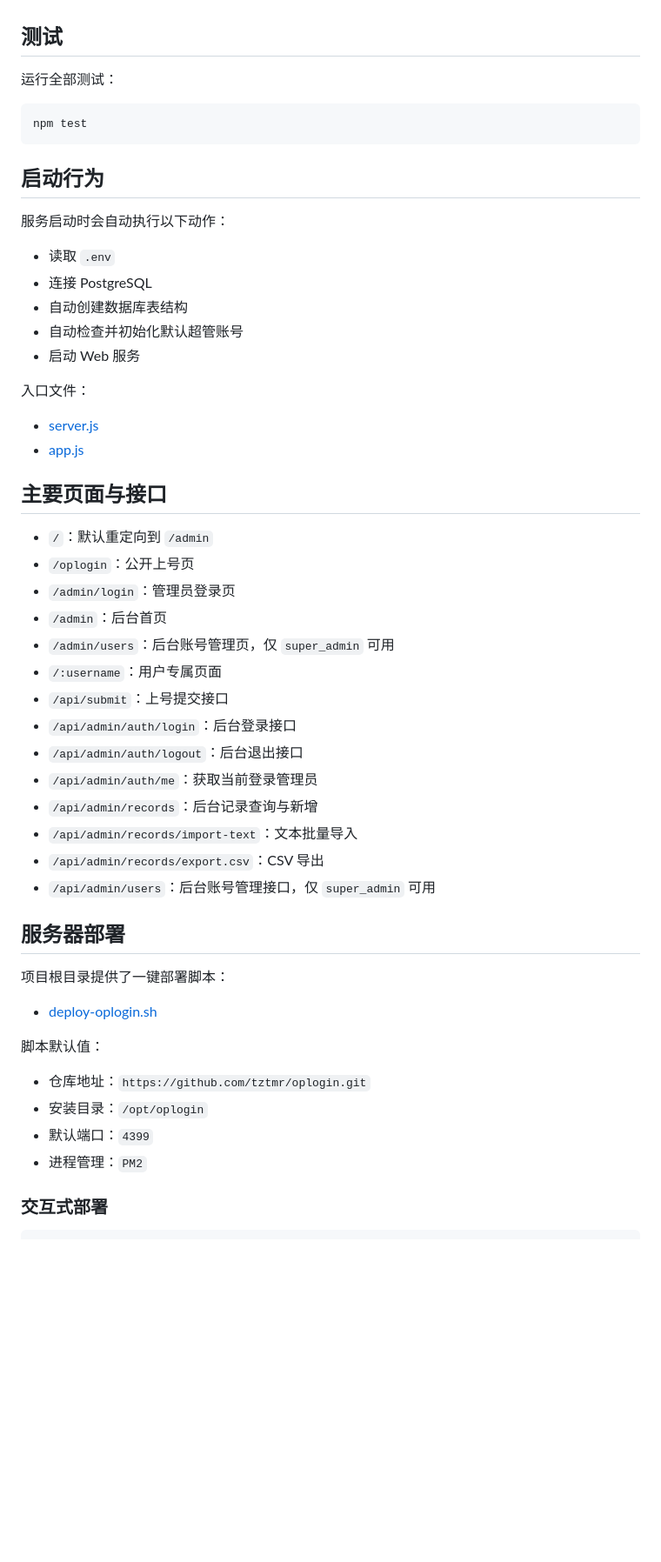
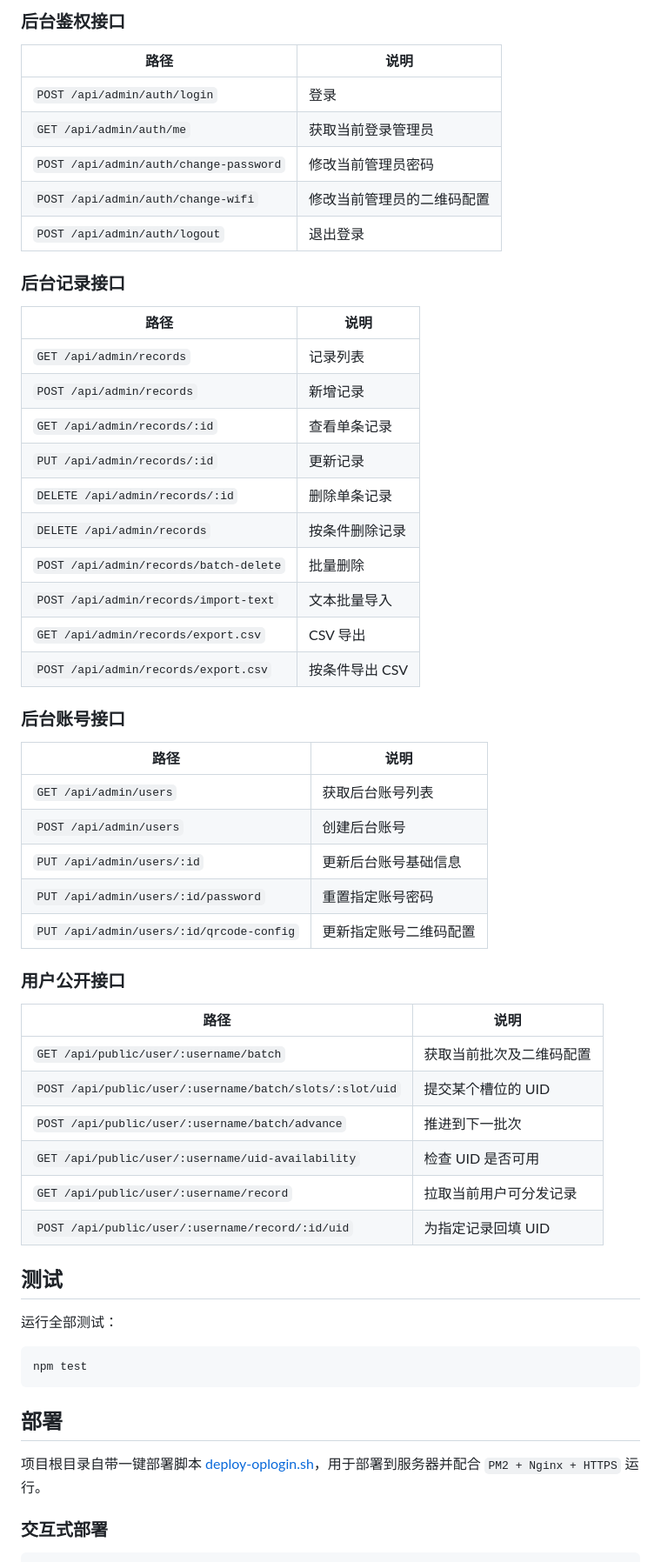
Before and after one commit to tztmr/oplogin, a Markdown page: README.md, the part around one of its changes. Shown at 87% size. GitHub-like rendering; blank space fills up the shorter version.

````diff
--- a/README.md
+++ b/README.md
@@ -119,3 +208,48 @@ npm start
+### 后台鉴权接口
+
+| 路径 | 说明 |
+| --- | --- |
+| `POST /api/admin/auth/login` | 登录 |
+| `GET /api/admin/auth/me` | 获取当前登录管理员 |
+| `POST /api/admin/auth/change-password` | 修改当前管理员密码 |
+| `POST /api/admin/auth/change-wifi` | 修改当前管理员的二维码配置 |
+| `POST /api/admin/auth/logout` | 退出登录 |
+
+### 后台记录接口
+
+| 路径 | 说明 |
+| --- | --- |
+| `GET /api/admin/records` | 记录列表 |
+| `POST /api/admin/records` | 新增记录 |
+| `GET /api/admin/records/:id` | 查看单条记录 |
+| `PUT /api/admin/records/:id` | 更新记录 |
+| `DELETE /api/admin/records/:id` | 删除单条记录 |
+| `DELETE /api/admin/records` | 按条件删除记录 |
+| `POST /api/admin/records/batch-delete` | 批量删除 |
+| `POST /api/admin/records/import-text` | 文本批量导入 |
+| `GET /api/admin/records/export.csv` | CSV 导出 |
+| `POST /api/admin/records/export.csv` | 按条件导出 CSV |
+
+### 后台账号接口
+
+| 路径 | 说明 |
+| --- | --- |
+| `GET /api/admin/users` | 获取后台账号列表 |
+| `POST /api/admin/users` | 创建后台账号 |
+| `PUT /api/admin/users/:id` | 更新后台账号基础信息 |
+| `PUT /api/admin/users/:id/password` | 重置指定账号密码 |
+| `PUT /api/admin/users/:id/qrcode-config` | 更新指定账号二维码配置 |
+
+### 用户公开接口
+
+| 路径 | 说明 |
+| --- | --- |
+| `GET /api/public/user/:username/batch` | 获取当前批次及二维码配置 |
+| `POST /api/public/user/:username/batch/slots/:slot/uid` | 提交某个槽位的 UID |
+| `POST /api/public/user/:username/batch/advance` | 推进到下一批次 |
+| `GET /api/public/user/:username/uid-availability` | 检查 UID 是否可用 |
+| `GET /api/public/user/:username/record` | 拉取当前用户可分发记录 |
+| `POST /api/public/user/:username/record/:id/uid` | 为指定记录回填 UID |
 
 ## 测试
 
@@ -125,50 +259,9 @@ npm start
 npm test
 ```
 
-## 启动行为
+## 部署
 
-服务启动时会自动执行以下动作：
-
-- 读取 `.env`
-- 连接 PostgreSQL
-- 自动创建数据库表结构
-- 自动检查并初始化默认超管账号
-- 启动 Web 服务
-
-入口文件：
-
-- [server.js](file:///Users/edking/Documents/网赚学习/op东鹏转发器/server.js)
-- [app.js](file:///Users/edking/Documents/网赚学习/op东鹏转发器/app.js)
-
-## 主要页面与接口
-
-- `/`：默认重定向到 `/admin`
-- `/oplogin`：公开上号页
-- `/admin/login`：管理员登录页
-- `/admin`：后台首页
-- `/admin/users`：后台账号管理页，仅 `super_admin` 可用
-- `/:username`：用户专属页面
-- `/api/submit`：上号提交接口
-- `/api/admin/auth/login`：后台登录接口
-- `/api/admin/auth/logout`：后台退出接口
-- `/api/admin/auth/me`：获取当前登录管理员
-- `/api/admin/records`：后台记录查询与新增
-- `/api/admin/records/import-text`：文本批量导入
-- `/api/admin/records/export.csv`：CSV 导出
-- `/api/admin/users`：后台账号管理接口，仅 `super_admin` 可用
-
-## 服务器部署
-
-项目根目录提供了一键部署脚本：
-
-- [deploy-oplogin.sh](file:///Users/edking/Documents/网赚学习/op东鹏转发器/deploy-oplogin.sh)
-
-脚本默认值：
-
-- 仓库地址：`https://github.com/tztmr/oplogin.git`
-- 安装目录：`/opt/oplogin`
-- 默认端口：`4399`
-- 进程管理：`PM2`
+项目根目录自带一键部署脚本 [deploy-oplogin.sh](./deploy-oplogin.sh)，用于部署到服务器并配合 `PM2 + Nginx + HTTPS` 运行。
 
 ### 交互式部署
 
````
Also changed, not shown: other parts of README.md (+148 -73 lines).
